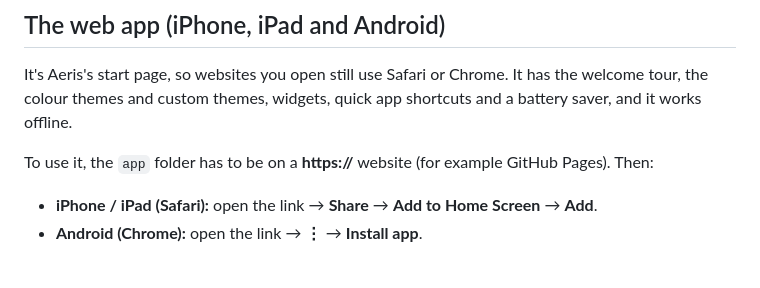
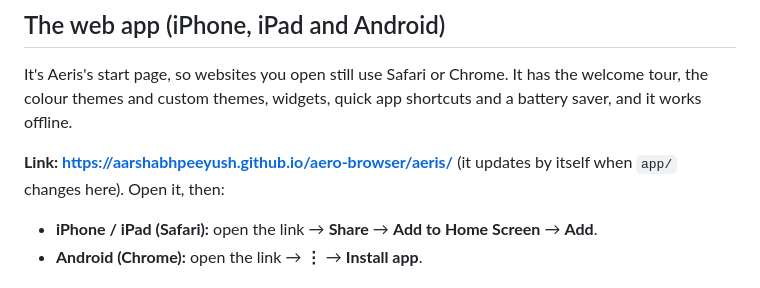
Before and after one commit to aarshabhpeeyush/aero-browser, a Markdown page: Mobile releases/README.md, the part around the change. GitHub-like rendering.

Commit message:
Mobile releases: link to the Aeris web app
Co-Authored-By: Claude Opus 5.5 <noreply@anthropic.com>

```diff
--- a/Mobile releases/README.md
+++ b/Mobile releases/README.md
@@ -45,7 +45,7 @@ Updates install over the old version, and your tabs and settings stay.
 It's Aeris's start page, so websites you open still use Safari or Chrome. It has the welcome tour,
 the colour themes and custom themes, widgets, quick app shortcuts and a battery saver, and it works offline.
 
-To use it, the `app` folder has to be on a **https://** website (for example GitHub Pages). Then:
+**Link: https://aarshabhpeeyush.github.io/aero-browser/aeris/** (it updates by itself when `app/` changes here). Open it, then:
 - **iPhone / iPad (Safari):** open the link → **Share** → **Add to Home Screen** → **Add**.
 - **Android (Chrome):** open the link → **⋮** → **Install app**.
 
```
